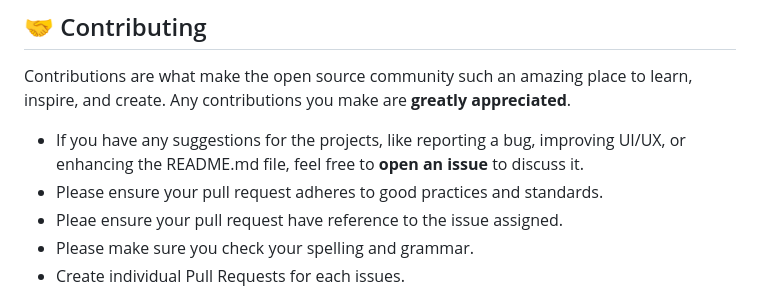
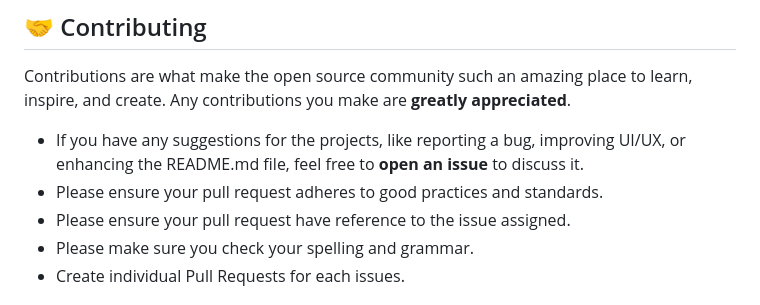
Before and after one commit to Satyam1923/Spring-Music-Player, a Markdown page: README.md, the part around the change printed below. Drawn GitHub-style.

```diff
--- a/README.md
+++ b/README.md
@@ -195,7 +195,7 @@ Contributions are what make the open source community such an amazing place to l
 
 - If you have any suggestions for the projects, like reporting a bug, improving UI/UX, or enhancing the README.md file, feel free to **open an issue** to discuss it.
 - Please ensure your pull request adheres to good practices and standards.
-- Pleae ensure your pull request have reference to the issue assigned.
+- Please ensure your pull request have reference to the issue assigned.
 - Please make sure you check your spelling and grammar.
 - Create individual Pull Requests for each issues.
 
```
Also changed, not shown: other parts of README.md (+1 -1 lines).
